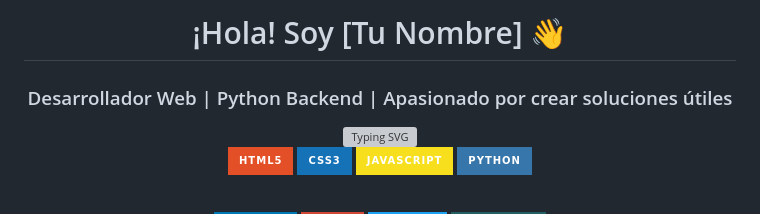
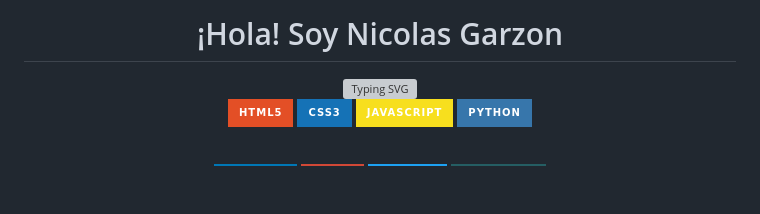
Before and after one commit to nicogarzonhub/Mi-portafolio, a Markdown page: README.md, the part around one of its changes. Drawn GitHub-style; badges without logos; blank space fills up the shorter version; grey boxes are pictures that could not be loaded.

Commit message:
Update name in README and remove comment

```diff
--- a/README.md
+++ b/README.md
@@ -1,6 +1,6 @@
 <div align="center">
-  <h1>¡Hola! Soy [Tu Nombre] 👋</h1>
-  <h3>Desarrollador Web | Python Backend | Apasionado por crear soluciones útiles</h3>
+  <h1>¡Hola! Soy Nicolas Garzon</h1>
+
 
   <img src="https://readme-typing-svg.herokuapp.com?font=Fira+Code&size=22&pause=1000&color=00F79C&center=true&vCenter=true&width=435&lines=HTML+%2B+CSS+%2B+JavaScript;Python+%26+Django%2FFastAPI;Aprendiendo+cada+d%C3%ADa+algo+nuevo" alt="Typing SVG" />
 
```
Also changed, not shown: other parts of README.md (+1 -1 lines).
